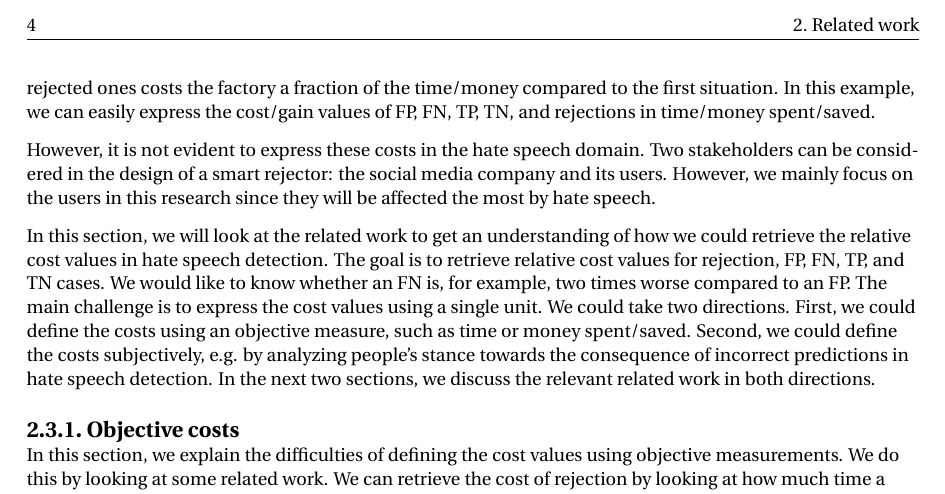
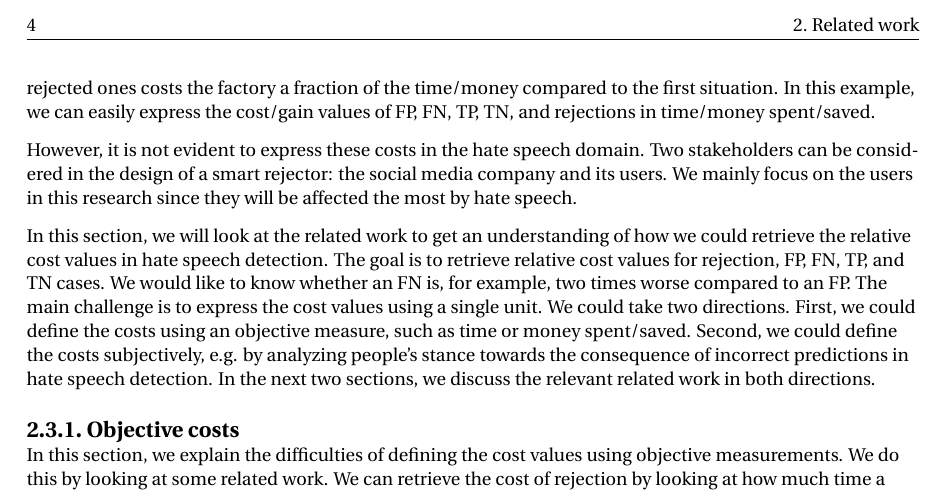
Before and after one commit to delftcrowd/smart_rejector_for_hate_speech, a LaTeX thesis (report/thesis report/report.tex, which reads report/thesis report/related work.tex): part of page 14 of 28, cut so that both start at the same text. Compiled offline with pdfLaTeX.

Commit message:
Small sentence fix

```diff
--- a/report/thesis report/related work.tex
+++ b/report/thesis report/related work.tex
@@ -15,7 +15,7 @@
 
 In this research, we focus on Machine Learning models with a reject option. The decision to accept or reject predictions depends heavily on the context. We argued in the \nameref{ch:introduction} that this decision should depend on the consequences of incorrect predictions and the gains of correct predictions. We can express the cost of incorrect predictions as the cost of an FP and an FN. The gains as the gain of a TP and a TN. In some domains, we can define these gain/cost values in money or time. For example, suppose there is a factory that uses a camera and an ML model to check if a package is damaged or not. Using an ML model will save the company time since these packages no longer have to be inspected manually by humans. However, the ML model could be incorrect sometimes. For example, a customer of the factory received a damaged package, while the ML model did not detect any damage. Fixing this issue could cost the factory money. At the same time, the factory could prevent these cases by rejecting the low confidence predictions from the ML model. For example, the ML model predicted with low confidence that a package did not contain any damage. An employee can then inspect it to prevent the customer from receiving a damaged one. Manually checking the rejected ones costs the factory a fraction of the time/money compared to the first situation. In this example, we can easily express the cost/gain values of FP, FN, TP, TN, and rejections in time/money spent/saved.
 
-However, it is not evident to express these costs in the hate speech domain. Two stakeholders can be considered in the design of a smart rejector: the social media company and its users. However, we mainly focus on the users in this research since they will be affected the most by hate speech.
+However, it is not evident to express these costs in the hate speech domain. Two stakeholders can be considered in the design of a smart rejector: the social media company and its users. We mainly focus on the users in this research since they will be affected the most by hate speech.
 
 In this section, we will look at the related work to get an understanding of how we could retrieve the relative cost values in hate speech detection. The goal is to retrieve relative cost values for rejection, FP, FN, TP, and TN cases. We would like to know whether an FN is, for example, two times worse compared to an FP. The main challenge is to express the cost values using a single unit. We could take two directions. First, we could define the costs using an objective measure, such as time or money spent/saved. Second, we could define the costs subjectively, e.g. by analyzing people’s stance towards the consequence of incorrect predictions in hate speech detection. In the next two sections, we discuss the relevant related work in both directions.
 
```
Also changed, not shown: report/thesis report/report.pdf.
